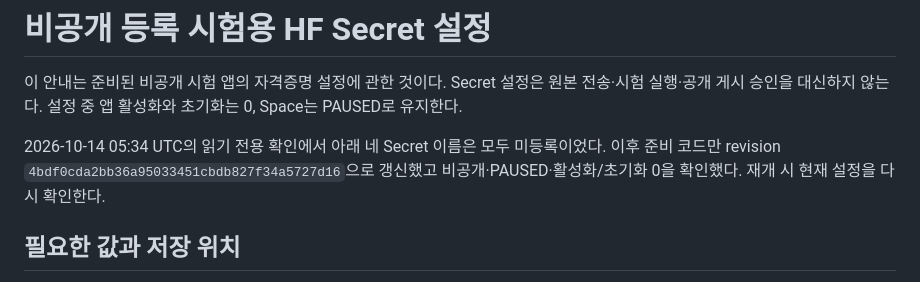
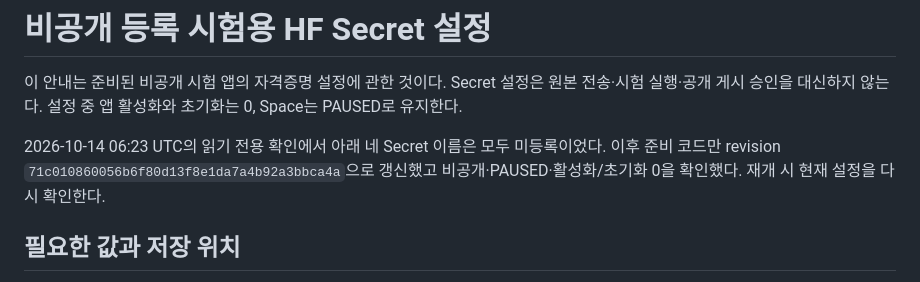
Before and after one commit to KETI-NLP/KoEVD, a Markdown page: docs/HF_REGISTRATION_TRIAL_SETUP_KO.md, the part around the change. Rendered like a GitHub page.

```diff
--- a/docs/HF_REGISTRATION_TRIAL_SETUP_KO.md
+++ b/docs/HF_REGISTRATION_TRIAL_SETUP_KO.md
@@ -2,7 +2,7 @@
 
 이 안내는 준비된 비공개 시험 앱의 자격증명 설정에 관한 것이다. Secret 설정은 원본 전송·시험 실행·공개 게시 승인을 대신하지 않는다. 설정 중 앱 활성화와 초기화는 0, Space는 PAUSED로 유지한다.
 
-2026-10-14 05:34 UTC의 읽기 전용 확인에서 아래 네 Secret 이름은 모두 미등록이었다. 이후 준비 코드만 revision `4bdf0cda2bb36a95033451cbdb827f34a5727d16`으로 갱신했고 비공개·PAUSED·활성화/초기화 0을 확인했다. 재개 시 현재 설정을 다시 확인한다.
+2026-10-14 06:23 UTC의 읽기 전용 확인에서 아래 네 Secret 이름은 모두 미등록이었다. 이후 준비 코드만 revision `71c010860056b6f80d13f8e1da7a4b92a3bbca4a`으로 갱신했고 비공개·PAUSED·활성화/초기화 0을 확인했다. 재개 시 현재 설정을 다시 확인한다.
 
 ## 필요한 값과 저장 위치
 
```
Also changed, not shown: docs/PUBLIC_SERVICE_ACCEPTANCE.md (+11 -2 lines), docs/PUBLIC_SERVICE_EXECUTION_PLAN.md (+14 -4 lines).
